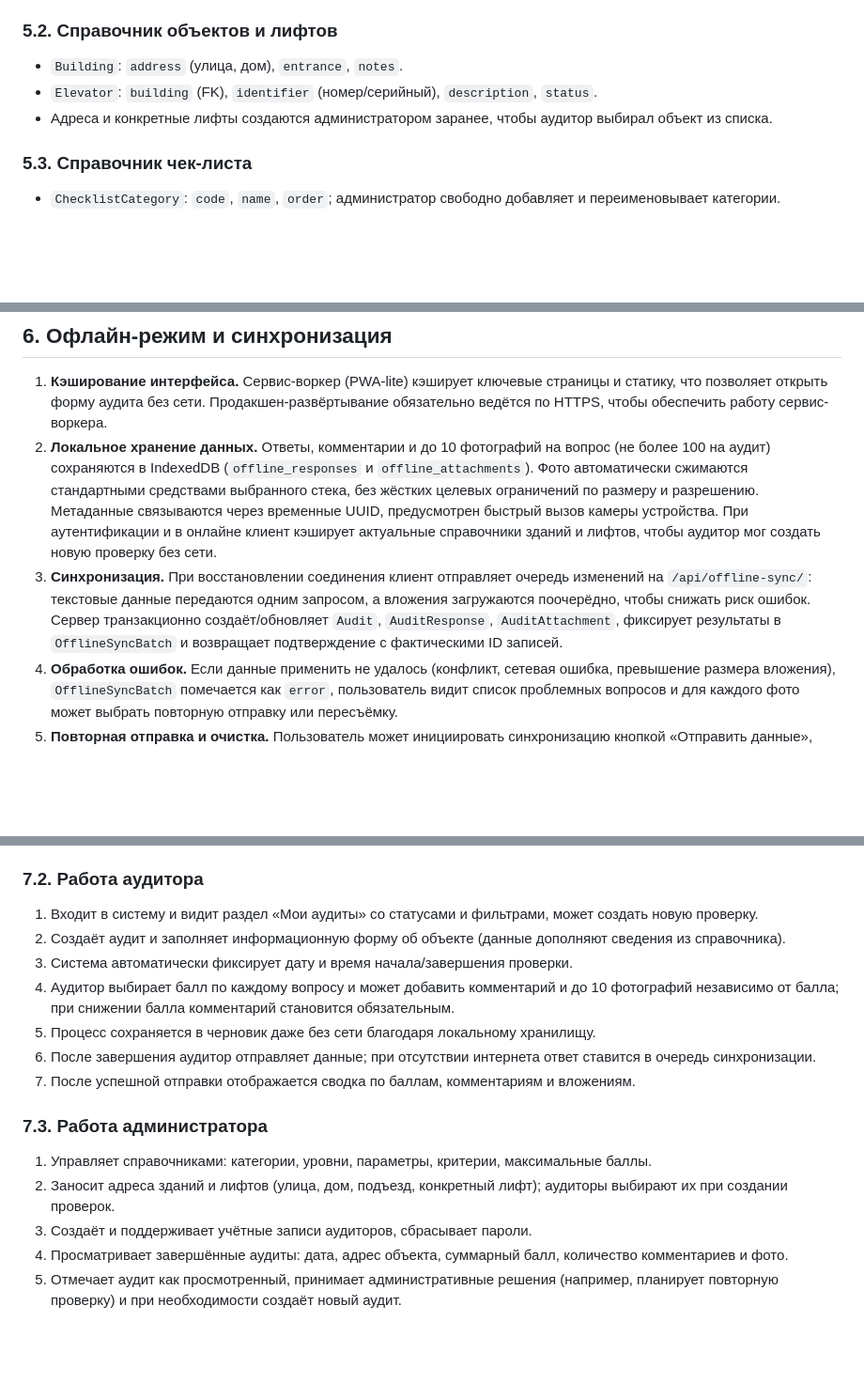
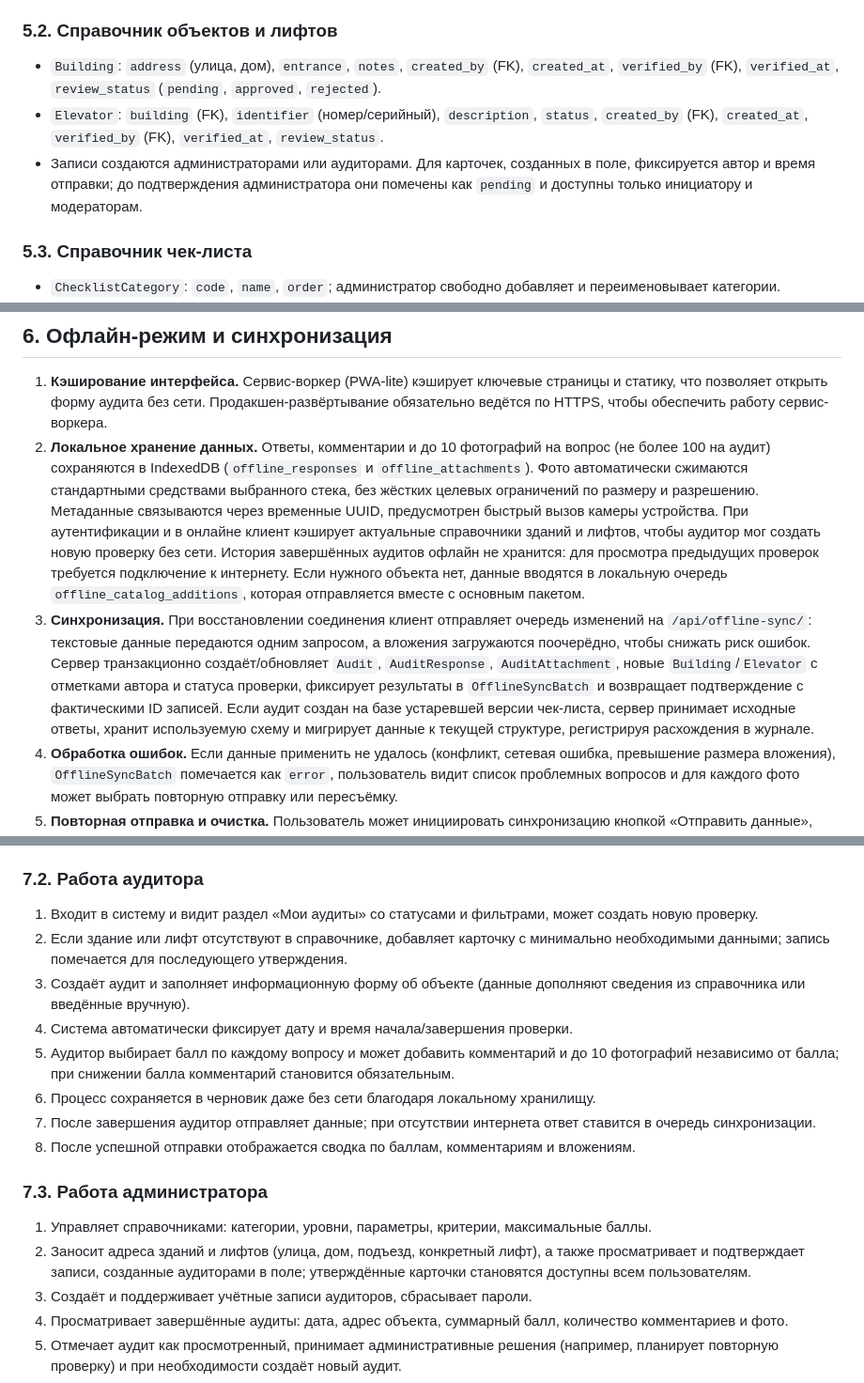
Before and after one commit to baslie/souzlift-audit, a Markdown page: architecture.md, 3 parts joined by grey strips. Shown: that part at 94% size. Drawn GitHub-style; blank space fills up the shorter version.

Commit message:
Update architecture description for new catalog workflow

```diff
--- a/architecture.md
+++ b/architecture.md
@@ -84,9 +84,9 @@
 
 ### 5.2. Справочник объектов и лифтов
 
-* `Building`: `address` (улица, дом), `entrance`, `notes`.
-* `Elevator`: `building` (FK), `identifier` (номер/серийный), `description`, `status`.
-* Адреса и конкретные лифты создаются администратором заранее, чтобы аудитор выбирал объект из списка.
+* `Building`: `address` (улица, дом), `entrance`, `notes`, `created_by` (FK), `created_at`, `verified_by` (FK), `verified_at`, `review_status` (`pending`, `approved`, `rejected`).
+* `Elevator`: `building` (FK), `identifier` (номер/серийный), `description`, `status`, `created_by` (FK), `created_at`, `verified_by` (FK), `verified_at`, `review_status`.
+* Записи создаются администраторами или аудиторами. Для карточек, созданных в поле, фиксируется автор и время отправки; до подтверждения администратора они помечены как `pending` и доступны только инициатору и модераторам.
 
 ### 5.3. Справочник чек-листа
 
@@ -127,11 +127,11 @@
    и `offline_attachments`). Фото автоматически сжимаются стандартными средствами выбранного стека,
    без жёстких целевых ограничений по размеру и разрешению. Метаданные связываются через временные UUID,
    предусмотрен быстрый вызов камеры устройства. При аутентификации и в онлайне клиент кэширует актуальные справочники зданий и лифтов,
-   чтобы аудитор мог создать новую проверку без сети.
+   чтобы аудитор мог создать новую проверку без сети. История завершённых аудитов офлайн не хранится: для просмотра предыдущих проверок требуется подключение к интернету. Если нужного объекта нет, данные вводятся в локальную очередь `offline_catalog_additions`, которая отправляется вместе с основным пакетом.
 3. **Синхронизация.** При восстановлении соединения клиент отправляет очередь изменений на `/api/offline-sync/`: текстовые
    данные передаются одним запросом, а вложения загружаются поочерёдно, чтобы снижать риск ошибок. Сервер транзакционно
-   создаёт/обновляет `Audit`, `AuditResponse`, `AuditAttachment`, фиксирует результаты в `OfflineSyncBatch` и возвращает
-   подтверждение с фактическими ID записей.
+   создаёт/обновляет `Audit`, `AuditResponse`, `AuditAttachment`, новые `Building`/`Elevator` с отметками автора и статуса проверки,
+   фиксирует результаты в `OfflineSyncBatch` и возвращает подтверждение с фактическими ID записей. Если аудит создан на базе устаревшей версии чек-листа, сервер принимает исходные ответы, хранит используемую схему и мигрирует данные к текущей структуре, регистрируя расхождения в журнале.
 4. **Обработка ошибок.** Если данные применить не удалось (конфликт, сетевая ошибка, превышение размера вложения),
    `OfflineSyncBatch` помечается как `error`, пользователь видит список проблемных вопросов и для каждого фото может выбрать
    повторную отправку или пересъёмку.
@@ -151,18 +151,19 @@
 ### 7.2. Работа аудитора
 
 1. Входит в систему и видит раздел «Мои аудиты» со статусами и фильтрами, может создать новую проверку.
-2. Создаёт аудит и заполняет информационную форму об объекте (данные дополняют сведения из справочника).
-3. Система автоматически фиксирует дату и время начала/завершения проверки.
-4. Аудитор выбирает балл по каждому вопросу и может добавить комментарий и до 10 фотографий независимо от балла; при снижении
+2. Если здание или лифт отсутствуют в справочнике, добавляет карточку с минимально необходимыми данными; запись помечается для последующего утверждения.
+3. Создаёт аудит и заполняет информационную форму об объекте (данные дополняют сведения из справочника или введённые вручную).
+4. Система автоматически фиксирует дату и время начала/завершения проверки.
+5. Аудитор выбирает балл по каждому вопросу и может добавить комментарий и до 10 фотографий независимо от балла; при снижении
    балла комментарий становится обязательным.
-5. Процесс сохраняется в черновик даже без сети благодаря локальному хранилищу.
-6. После завершения аудитор отправляет данные; при отсутствии интернета ответ ставится в очередь синхронизации.
-7. После успешной отправки отображается сводка по баллам, комментариям и вложениям.
+6. Процесс сохраняется в черновик даже без сети благодаря локальному хранилищу.
+7. После завершения аудитор отправляет данные; при отсутствии интернета ответ ставится в очередь синхронизации.
+8. После успешной отправки отображается сводка по баллам, комментариям и вложениям.
 
 ### 7.3. Работа администратора
 
 1. Управляет справочниками: категории, уровни, параметры, критерии, максимальные баллы.
-2. Заносит адреса зданий и лифтов (улица, дом, подъезд, конкретный лифт); аудиторы выбирают их при создании проверок.
+2. Заносит адреса зданий и лифтов (улица, дом, подъезд, конкретный лифт), а также просматривает и подтверждает записи, созданные аудиторами в поле; утверждённые карточки становятся доступны всем пользователям.
 3. Создаёт и поддерживает учётные записи аудиторов, сбрасывает пароли.
 4. Просматривает завершённые аудиты: дата, адрес объекта, суммарный балл, количество комментариев и фото.
 5. Отмечает аудит как просмотренный, принимает административные решения (например, планирует повторную проверку) и при
```
Also changed, not shown: other parts of architecture.md (+2 -2 lines).
